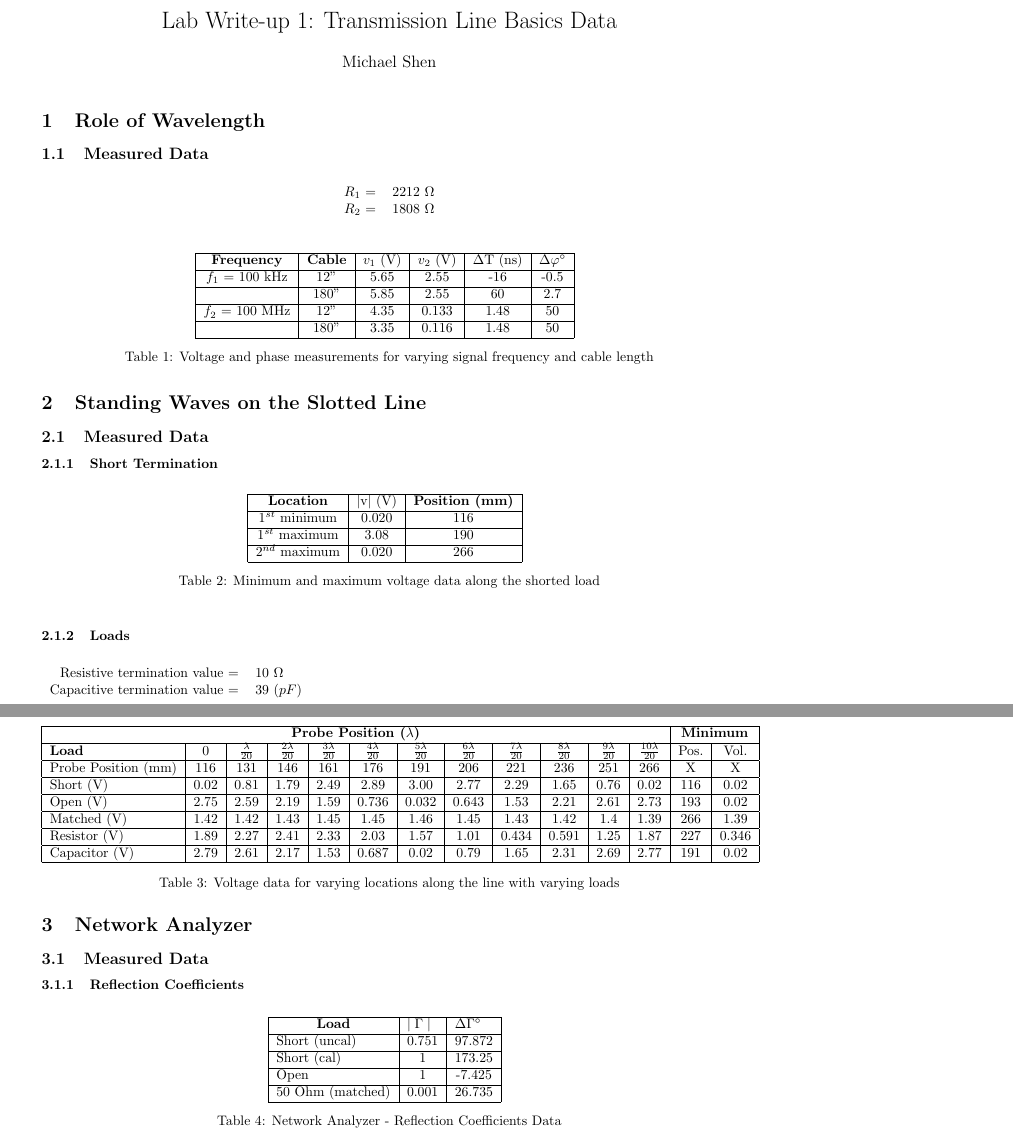
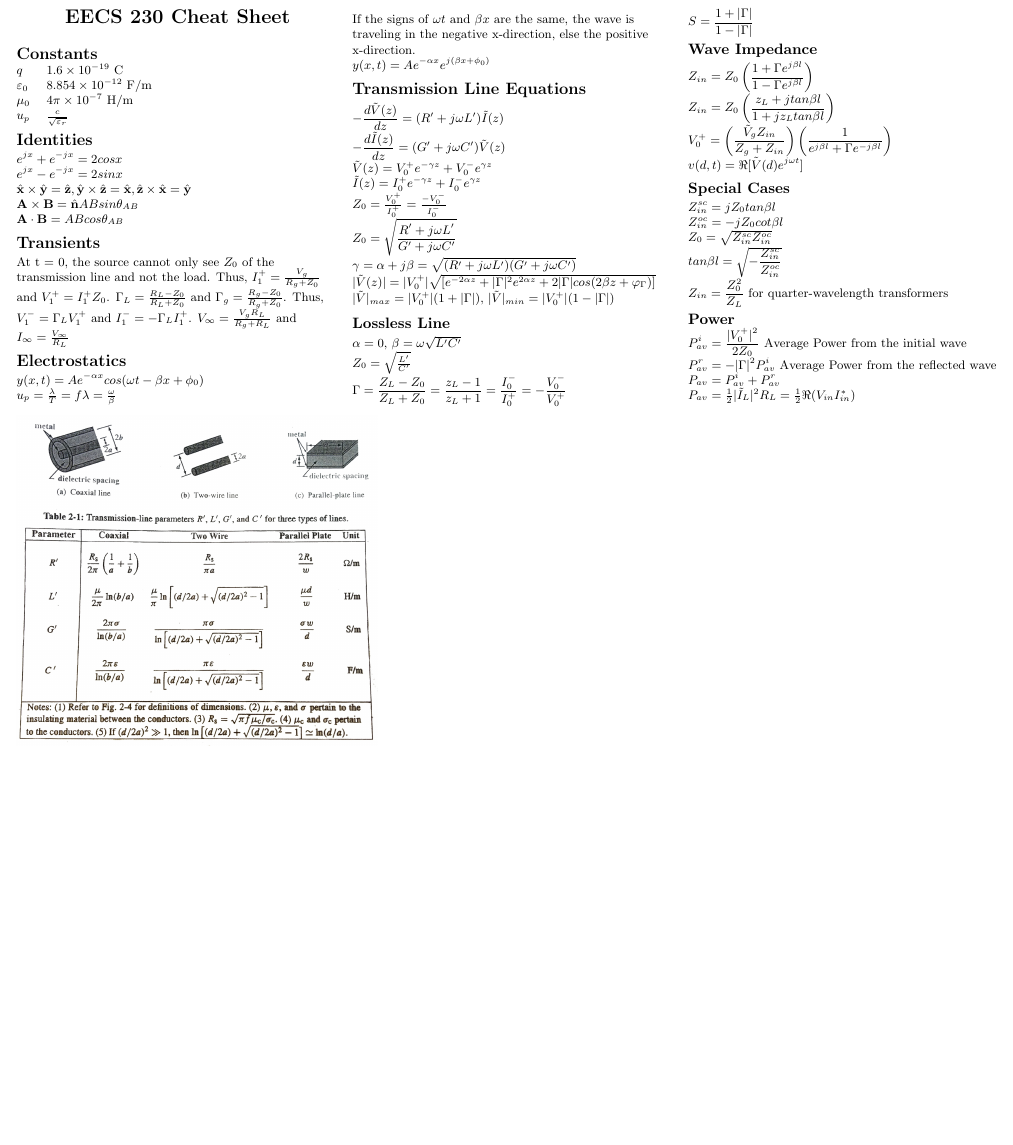
Before and after one commit to mjlshen/EECS-LaTeX, a LaTeX document (Cheatsheet/230Cheatsheet_2.tex): two parts of pages 1 and 2 of 6 before the commit and part of page 1 of 2 after it, the two joined at a grey line, cut at the place of the change, the shorter picture padded with empty space. Compiled offline with pdfLaTeX.

Commit message:
230Midterm2

```diff
--- a/Lab1/Data.tex
+++ b/Cheatsheet/230Cheatsheet_2.tex
@@ -4 +0,0 @@
-\usepackage[margin=0.75in]{geometry}
@@ -6,94 +84,49 @@
 \begin{document}
 
-\title{Lab Write-up 1: Transmission Line Basics Data}
-\author{Michael Shen}
-\date{}
-\maketitle
-
-\section{Role of Wavelength}
-\subsection{Measured Data}
-%Use table to align "equations" correctly
-\begin{table}[h]
-\centering
-	\begin{tabular}{rl}
-	$R_{1}$ =  & 2212 $\Omega$  \\
-	$R_{2}$ =  & 1808 $\Omega$
-	\end{tabular}
-\end{table}
-
-%Table of Measured Data%
-\begin{table}[H]
-\centering
-	\begin{tabular}{|c|c|c|c|c|c|}
-	\hline
-	\textbf{Frequency} & \textbf{Cable} & $v_1$ (V) & $v_2$ (V) & $\Delta$T (ns) & $\Delta\varphi\degree$ \\ \hline
-	$f_{1}$ = 100 kHz  & 12"                & 5.65   & 2.55   & -16     & -0.5      \\ \hline
-	                   & 180"               & 5.85   & 2.55   & 60      & 2.7       \\ \hline
-	$f_{2}$ = 100 MHz  & 12"                & 4.35   & 0.133  & 1.48    & 50        \\ \hline
-	                   & 180"               & 3.35   & 0.116  & 1.48    & 50        \\ \hline
-	\end{tabular}
-	\caption{Voltage and phase measurements for varying signal frequency and cable length}
-	\label{Data 1}
-\end{table}
+\raggedright
+\footnotesize
+\begin{multicols}{3}
 
 
+% multicol parameters
+% These lengths are set only within the two main columns
+%\setlength{\columnseprule}{0.25pt}
+\setlength{\premulticols}{1pt}
+\setlength{\postmulticols}{1pt}
+\setlength{\multicolsep}{1pt}
+\setlength{\columnsep}{2pt}
 
-\section{Standing Waves on the Slotted Line}
-\subsection{Measured Data}
-\subsubsection{Short Termination}
-\begin{table}[h]
-\centering
-	\begin{tabular}{|c|c|c|}
-	\hline
-	\textbf{Location} & $\mid$v$\mid$ (V) & \textbf{Position (mm)} \\ \hline
-	$1^{st}$ minimum       & 0.020   & 116                    \\ \hline
-	$1^{st}$ maximum       & 3.08    & 190                    \\ \hline
-	$2^{nd}$ maximum       & 0.020   & 266                    \\ \hline
-	\end{tabular}
-	\caption{Minimum and maximum voltage data along the shorted load}
-	\label{my-label}
-\end{table}
+\begin{center}
+     \Large{\textbf{EECS 230 Cheat Sheet}} \\
+\end{center}
 
-\subsubsection{Loads}
+\section{Constants}
+\begin{tabular}{@{}ll@{}}
+$q$              & $1.6 \times 10^{-19}$ C\\
+$\varepsilon_0$  & $8.854 \times 10^{-12}$ F/m\\
+$\mu_0$          & $4\pi\times 10^{-7}$ H/m \\
+$u_p$ & $\frac{c}{\sqrt{\varepsilon_r}}$ \\
+\end{tabular}
 
-\begin{table}[h]
-	\begin{tabular}{rl}
-	Resistive termination value =  & 10 $\Omega$ \\
-	Capacitive termination value = & 39 $(pF)$
-	\end{tabular}
-\end{table}
+\section{Identities}
+$e^{jx} + e^{-jx} = 2cosx$ \\
+$e^{jx} - e^{-jx} = 2sinx$ \\
+$\hat{\textbf{x}}\times\hat{\textbf{y}} = \hat{\textbf{z}},
+\hat{\textbf{y}}\times\hat{\textbf{z}} = \hat{\textbf{x}},
+\hat{\textbf{z}}\times\hat{\textbf{x}} = \hat{\textbf{y}}$ \\
+$\textbf{A}\times\textbf{B} = \hat{\textbf{n}}ABsin\theta_{AB}$ \\
+$\textbf{A}\cdot\textbf{B} = ABcos\theta_{AB}$ \\
+\section{Transients}
+\newlength{\MyLen}
+\settowidth{\MyLen}{\texttt{letterpaper}/\texttt{a4paper} \ }
+At t = 0, the source cannot only see $Z_0$ of the transmission line and not the load. Thus, $I_1^+ = \frac{V_g}{R_g + Z_0}$ and $V_1^+ = I_1^+Z_0$. $\Gamma_L = \frac{R_L-Z_0}{R_L+Z_0}$ and $\Gamma_g = \frac{R_g - Z_0}{R_g+Z_0}$. Thus, $V_1^- = \Gamma_LV_1^+$ and $I_1^- = -\Gamma_LI_1^+$. $V_\infty = \frac{V_gR_L}{R_g+R_L}$ and $I_\infty = \frac{V_\infty}{R_L}$
 
 
-\begin{table}[h]
-	\begin{tabular}{|l|c|c|c|c|c|c|c|c|c|c|c|c|c|}
-	\hline
-	\multicolumn{12}{|c|}{\textbf{Probe Position ($\lambda$)}}                                                               	& \multicolumn{2}{c|}{\textbf{Minimum}} \\ \hline
-	\textbf{Load}       & 0    & $\frac{\lambda}{20}$    & $\frac{2\lambda}{20}$    & $\frac{3\lambda}{20}$    & $\frac{4\lambda}{20}$     & $\frac{5\lambda}{20}$     & $\frac{6\lambda}{20}$     & $\frac{7\lambda}{20}$    & $\frac{8\lambda}{20}$    & $\frac{9\lambda}{20}$    & $\frac{10\lambda}{20}$   & Pos.         & Vol.          \\ \hline
-	Probe Position (mm) & 116  & 131  & 146  & 161  & 176   & 191   & 206   & 221  & 236  & 251  & 266  & X            & X             \\ \hline
-	Short (V)           & 0.02 & 0.81 & 1.79 & 2.49 & 2.89  & 3.00  & 2.77  & 2.29 & 1.65 & 0.76 & 0.02 & 116          & 0.02          \\ \hline
-	Open (V)            & 2.75 & 2.59 & 2.19 & 1.59 & 0.736 & 0.032 & 0.643 & 1.53 & 2.21 & 2.61 & 2.73 & 193          & 0.02          \\ \hline
-	Matched (V)         & 1.42 & 1.42 & 1.43 & 1.45 & 1.45  & 1.46  & 1.45  & 1.43 & 1.42 & 1.4  & 1.39 & 266          & 1.39          \\ \hline
-	Resistor (V)        & 1.89 & 2.27 & 2.41 & 2.33 & 2.03  & 1.57  & 1.01  & 0.434& 0.591& 1.25 & 1.87 & 227          & 0.346         \\ \hline
-	Capacitor (V)       & 2.79 & 2.61 & 2.17 & 1.53 & 0.687 & 0.02  & 0.79  & 1.65 & 2.31 & 2.69 & 2.77 & 191          & 0.02          \\ \hline
-	\end{tabular}
-	\caption{Voltage data for varying locations along the line with varying loads}
-	\label{}
-\end{table}
+\section{Electrostatics}
+\settowidth{\MyLen}{\texttt{multicol} }
+$y(x,t) = Ae^{-\alpha x}cos(\omega t - \beta x + \phi_0)$ \\
+$u_p = \frac{\lambda}{T} = f\lambda = \frac{\omega}{\beta}$ \\
 
-\section{Network Analyzer}
-\subsection{Measured Data}
-\subsubsection{Reflection Coefficients}
-\begin{table}[H]
-\centering
-	\begin{tabular}{|l|c|c|}
-	\hline
-	\multicolumn{1}{|c|}{\textbf{Load}} & \multicolumn{1}{l|}{\textbf{$\mid\Gamma\mid$}} & \multicolumn{1}{l|}{\textbf{$\Delta\Gamma\degree$}} \\ \hline
-	Short (uncal)                       & 0.751                               & 97.872                              	\\ \hline
-	Short (cal)                         & 1                                   & 173.25                              	\\ \hline
-	Open                                & 1                                   & -7.425                              	\\ \hline
-	50 Ohm (matched)                    & 0.001                               & 26.735                              	\\ \hline
-	\end{tabular}
-	\caption{Network Analyzer - Reflection Coefficients Data}
-	\label{}
-\end{table}
+If the signs of $\omega t$ and $\beta x$ are the same, the wave is traveling in the negative x-direction, else the positive x-direction. \\
+$y(x,t) = Ae^{-\alpha x}e^{j(\beta x + \phi_0)}$ \\
 
@@ -109 +133,48 @@
 
+\section{Transmission Line Equations}
+$-\dfrac{d\tilde{V}(z)}{dz} = (R' + j\omega L')\tilde{I}(z)$ \\
+$-\dfrac{d\tilde{I}(z)}{dz} = (G' + j\omega C')\tilde{V}(z)$ \\
+$ \tilde{V}(z) = V_0^+ e^{-\gamma z} + V_0^- e^{\gamma z} $ \\
+$ \tilde{I}(z) = I_0^+ e^{-\gamma z} + I_0^- e^{\gamma z} $ \\
+$ Z_0 = \frac{V_0^+}{I_0^+} = \frac{-V_0^-}{I_0^-} $ \\
+$Z_0 = \sqrt{\dfrac{R' + j\omega L'}{G' + j\omega C'}}$ \\
+$\gamma = \alpha + j\beta = \sqrt{(R'+j\omega L')(G' + j\omega C')}$ \\
+$\vert\tilde{V}(z)\vert = \vert V_0^+ \vert\sqrt{[e^{-2\alpha z} + \vert\Gamma\vert^2e^{2\alpha z} + 2\vert\Gamma\vert cos(2\beta z + \varphi_{\Gamma})]}$
+$\vert\tilde{V}\vert_{max} = \vert V_0^+ \vert (1+\vert\Gamma\vert)$, $\vert\tilde{V}\vert_{min} = \vert V_0^+ \vert (1-\vert\Gamma\vert)$
+
+
+\subsection{Lossless Line}
+$\alpha = 0$, $\beta = \omega\sqrt{L'C'} $ \\
+$ Z_0 = \sqrt{\frac{L'}{C'}} $ \\
+$ \Gamma = \dfrac{Z_L - Z_0}{Z_L + Z_0} = \dfrac{z_L - 1}{z_L + 1} = \dfrac{I_0^-}{I_0^+} = -\dfrac{V_0^-}{V_0^+}$ \\
+$ S = \dfrac{1 + \vert\Gamma\vert}{1 - \vert\Gamma\vert}$
+
+
+\subsection{Wave Impedance}
+$Z_{in} = Z_0\left(\dfrac{1 + \Gamma e^{j\beta l}}{1 - \Gamma e^{j\beta l}}\right)$ \\
+$Z_{in} = Z_0\left(\dfrac{z_L + jtan\beta l}{1 + jz_Ltan\beta l}\right)$ \\
+$V_0^+ = \left(\dfrac{\tilde{V}_gZ_{in}}{Z_g + Z_{in}}\right)\left(\dfrac{1}{e^{j\beta l}+ \Gamma e^{-j\beta l}}\right)$ \\
+$v(d, t) = \Re[\tilde{V}(d)e^{j\omega t}]$
+
+
+\subsection{Special Cases}
+$Z_{in}^{sc} = jZ_0 tan\beta l$ \\
+$Z_{in}^{oc} = -jZ_0 cot\beta l$ \\
+$Z_0 = \sqrt{Z_{in}^{sc}Z_{in}^{oc}}$ \\
+$tan\beta l = \sqrt{-\dfrac{Z_{in}^{sc}}{Z_{in}^{oc}}}$ \\
+$Z_{in} = \dfrac{Z_0^2}{Z_L}$ for quarter-wavelength transformers
+
+\subsection{Power}
+$P_{av}^i = \dfrac{\vert V_0^+ \vert^2}{2Z_0}$ Average Power from the initial wave \\
+$P_{av}^r = -\vert\Gamma\vert^2P_{av}^i$ Average Power from the reflected wave \\
+$P_{av} = P_{av}^i + P_{av}^r$ \\
+$P_{av} = \frac{1}{2}\vert\tilde{I}_L\vert^2R_L = \frac{1}{2}\Re(V_{in}I^*_{in})$
+%---------------------------------------------------------------------------
+
+\end{multicols}
+
+\begin{multicols}{2}
+\setlength{\premulticols}{1pt}
+\setlength{\postmulticols}{1pt}
+\setlength{\multicolsep}{1pt}
+\setlength{\columnsep}{2pt}
@@ -111 +181,2 @@
 \begin{figure}[H]
+    \includegraphics[scale=0.13]{./Images/1/TLtypes.jpg}
@@ -125 +187 @@
-\end{figure}
+\end{multicols}
```
Also changed, not shown: Cheatsheet/301Cheetsheet.tex (+7 -7 lines), Cheatsheet/Images/1/Airplanes.jpg (renamed from Cheatsheet/Images/Airplanes.jpg), Cheatsheet/Images/1/Cointoss.jpg (renamed from Cheatsheet/Images/Cointoss.jpg), Cheatsheet/Images/1/Communication.jpg (renamed from Cheatsheet/Images/Communication.jpg), Cheatsheet/Images/1/HammingCode.jpg (renamed from Cheatsheet/Images/HammingCode.jpg), Cheatsheet/Images/1/RandNumXKCD.jpg (renamed from Cheatsheet/Images/RandNumXKCD.jpg), Cheatsheet/Images/1/Seat1.jpg (renamed from Cheatsheet/Images/Seat1.jpg), Cheatsheet/Images/1/Seat2.jpg (renamed from Cheatsheet/Images/Seat2.jpg), Cheatsheet/Images/1/TLtypes.jpg (renamed from Cheatsheet/Images/TLtypes.jpg), Cheatsheet/Images/1/smithchart.jpg (renamed from Cheatsheet/Images/smithchart.jpg), Cheatsheet/230Cheatsheet_2.tex (138 more changed lines).
